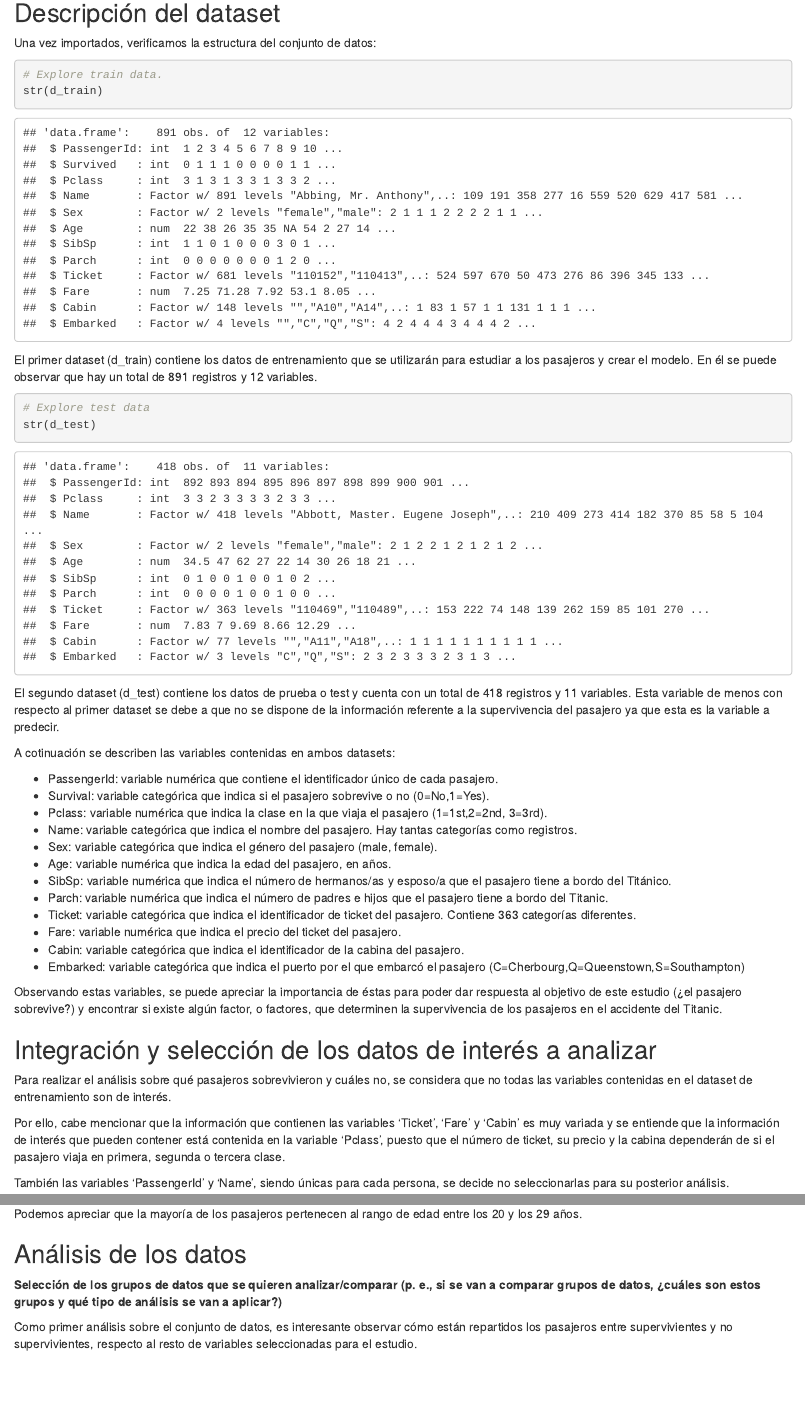
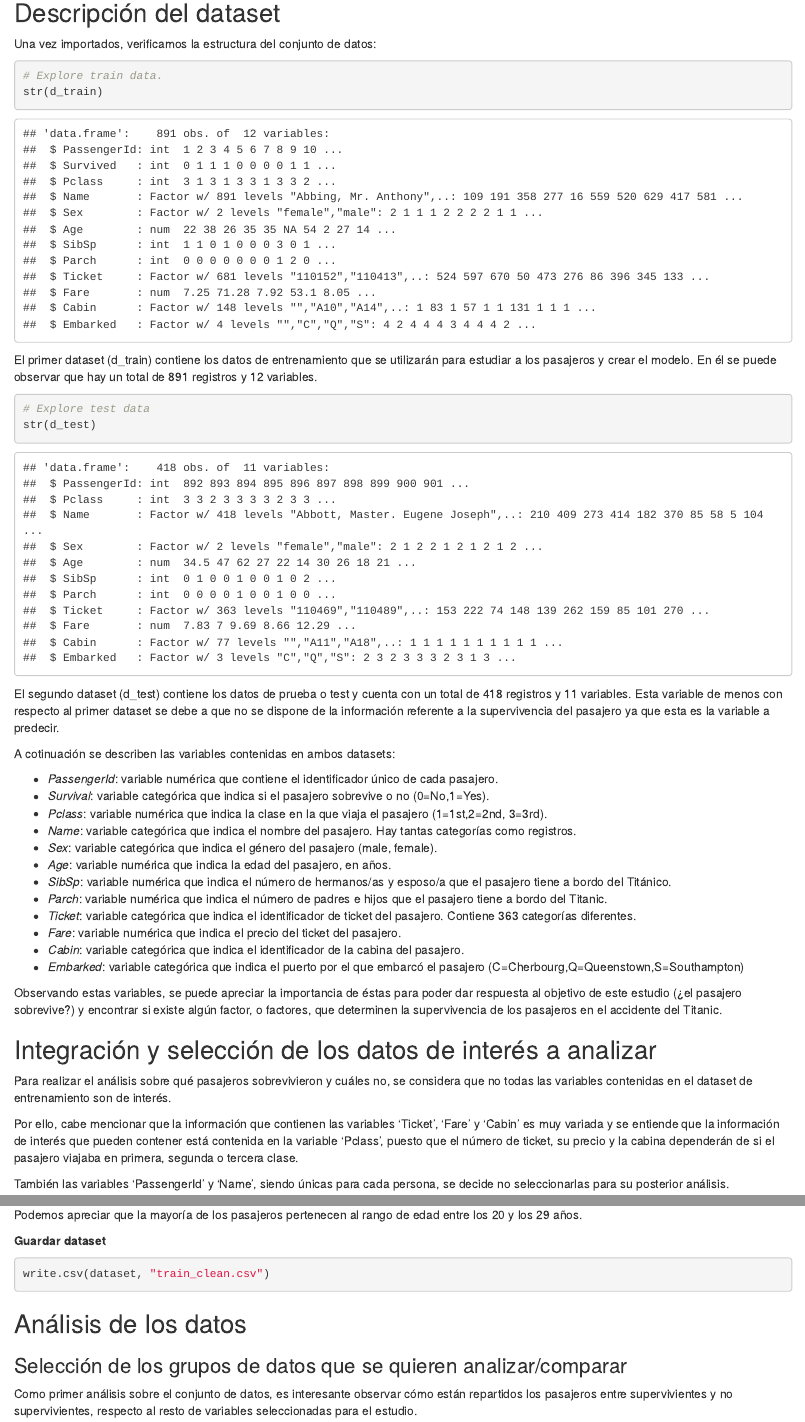
Before and after one commit to jalonsouoc/Practica2-TCVD, an R Markdown document (PRA2-TYCVD.Rmd): the page in a window 1100 px wide, from 1520 px down before the commit and from 1580 px down after it, so that both start at the same text, and a second part further down, joined at a grey line. Rendered offline with R 4.5, knitr and Pandoc, with nearby package versions.

Commit message:
Update PRA2-TYCVD.Rmd

`````diff
--- a/PRA2-TYCVD.Rmd
+++ b/PRA2-TYCVD.Rmd
@@ -86,21 +81,20 @@ str(d_test)
 
 El segundo dataset (d_test) contiene los datos de prueba o test y cuenta con un total de 418 registros y 11 variables. Esta variable de menos con respecto al primer dataset se debe a que no se dispone de la información referente a la supervivencia del pasajero ya que esta es la variable a predecir.
 
-
 A cotinuación se describen las variables contenidas en ambos datasets:
 
-- PassengerId: variable numérica que contiene el identificador único de cada pasajero.
-- Survival: variable categórica que indica si el pasajero sobrevive o no (0=No,1=Yes).
-- Pclass: variable numérica que indica la clase en la que viaja el pasajero (1=1st,2=2nd, 3=3rd).
-- Name: variable categórica que indica el nombre del pasajero. Hay tantas categorías como registros.
-- Sex: variable categórica que indica el género del pasajero (male, female).
-- Age: variable numérica que indica la edad del pasajero, en años.
-- SibSp: variable numérica que indica el número de hermanos/as y esposo/a que el pasajero tiene a bordo del Titánico.
-- Parch: variable numérica que indica el número de padres e hijos que el pasajero tiene a bordo del Titanic.
-- Ticket: variable categórica que indica el identificador de ticket del pasajero. Contiene 363 categorías diferentes.
-- Fare: variable numérica que indica el precio del ticket del pasajero.
-- Cabin: variable categórica que indica el identificador de la cabina del pasajero.
-- Embarked: variable categórica que indica el puerto por el que embarcó el pasajero (C=Cherbourg,Q=Queenstown,S=Southampton)
+- *PassengerId*: variable numérica que contiene el identificador único de cada pasajero.
+- *Survival*: variable categórica que indica si el pasajero sobrevive o no (0=No,1=Yes).
+- *Pclass*: variable numérica que indica la clase en la que viaja el pasajero (1=1st,2=2nd, 3=3rd).
+- *Name*: variable categórica que indica el nombre del pasajero. Hay tantas categorías como registros.
+- *Sex*: variable categórica que indica el género del pasajero (male, female).
+- *Age*: variable numérica que indica la edad del pasajero, en años.
+- *SibSp*: variable numérica que indica el número de hermanos/as y esposo/a que el pasajero tiene a bordo del Titánico.
+- *Parch*: variable numérica que indica el número de padres e hijos que el pasajero tiene a bordo del Titanic.
+- *Ticket*: variable categórica que indica el identificador de ticket del pasajero. Contiene 363 categorías diferentes.
+- *Fare*: variable numérica que indica el precio del ticket del pasajero.
+- *Cabin*: variable categórica que indica el identificador de la cabina del pasajero.
+- *Embarked*: variable categórica que indica el puerto por el que embarcó el pasajero (C=Cherbourg,Q=Queenstown,S=Southampton)
 
 Observando estas variables, se puede apreciar la importancia de éstas para poder dar respuesta al objetivo de este estudio (¿el pasajero sobrevive?) y encontrar si existe algún factor, o factores, que determinen la supervivencia de los pasajeros en el accidente del Titanic.
 
@@ -108,7 +102,7 @@ Observando estas variables, se puede apreciar la importancia de éstas para pode
 
 Para realizar el análisis sobre qué pasajeros sobrevivieron y cuáles no, se considera que no todas las variables contenidas en el dataset de entrenamiento son de interés.
 
-Por ello, cabe mencionar que la información que contienen las variables 'Ticket', 'Fare' y 'Cabin' es muy variada y se entiende que la información de interés que pueden contener está contenida en la variable 'Pclass', puesto que el número de ticket, su precio y la cabina dependerán de si el pasajero viaja en primera, segunda o tercera clase.
+Por ello, cabe mencionar que la información que contienen las variables 'Ticket', 'Fare' y 'Cabin' es muy variada y se entiende que la información de interés que pueden contener está contenida en la variable 'Pclass', puesto que el número de ticket, su precio y la cabina dependerán de si el pasajero viajaba en primera, segunda o tercera clase.
 
 También las variables ‘PassengerId’ y ‘Name’, siendo únicas para cada persona, se decide no seleccionarlas para su posterior análisis.
 
@@ -216,9 +210,15 @@ plot(dataset$rango_edad)
 
 Podemos apreciar que la mayoría de los pasajeros pertenecen al rango de edad entre los 20 y los 29 años.
 
+**Guardar dataset**
+
+````{r echo=TRUE, message=FALSE, warning=FALSE}
+write.csv(dataset, "train_clean.csv")
+````
+
 ## Análisis de los datos
 
-**Selección de los grupos de datos que se quieren analizar/comparar (p. e., si se van a comparar grupos de datos, ¿cuáles son estos grupos y qué tipo de análisis se van a aplicar?)**
+### Selección de los grupos de datos que se quieren analizar/comparar
 
 Como primer análisis sobre el conjunto de datos, es interesante observar cómo están repartidos los pasajeros entre supervivientes y no supervivientes, respecto al resto de variables seleccionadas para el estudio.
 
`````
Also changed, not shown: PRA2-TYCVD.Rmd (45 more changed lines).
